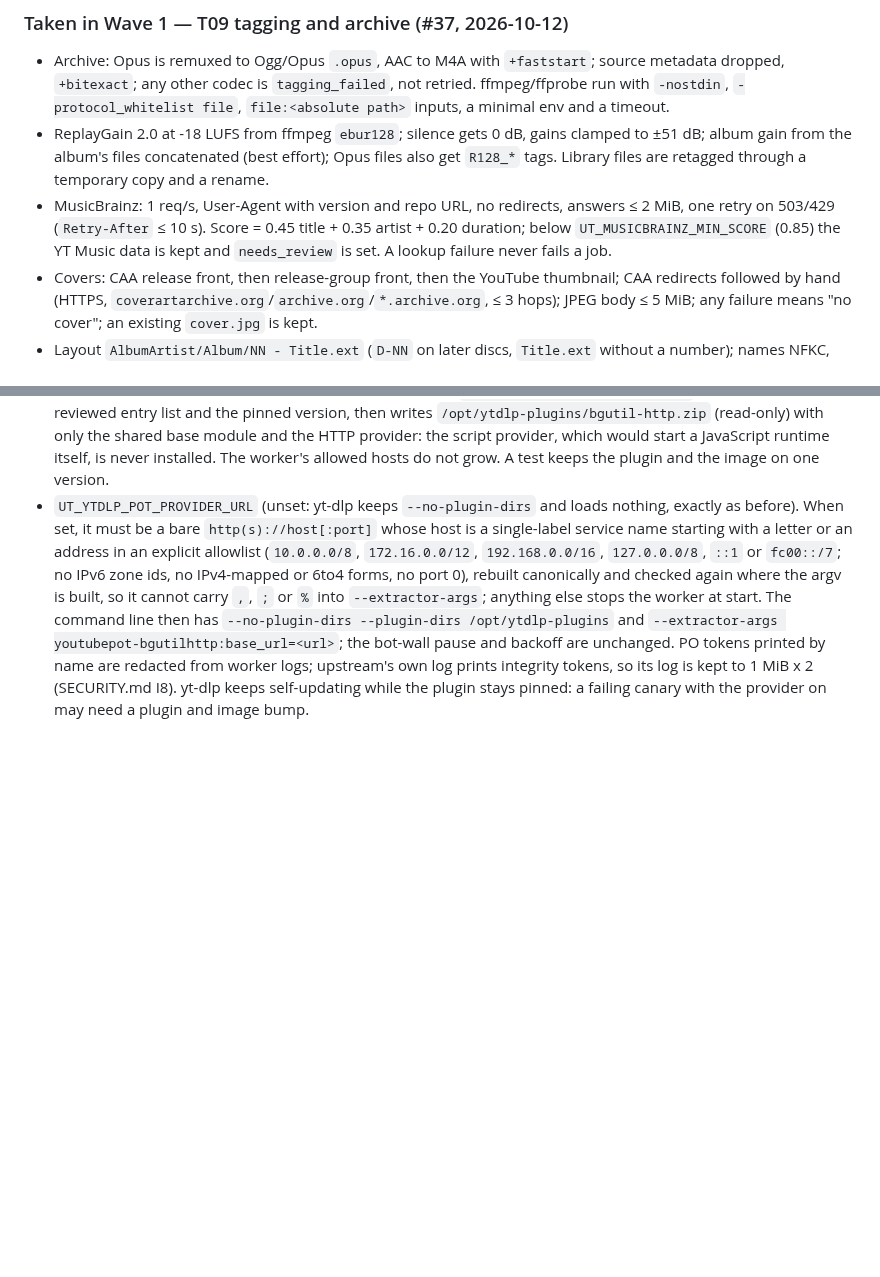
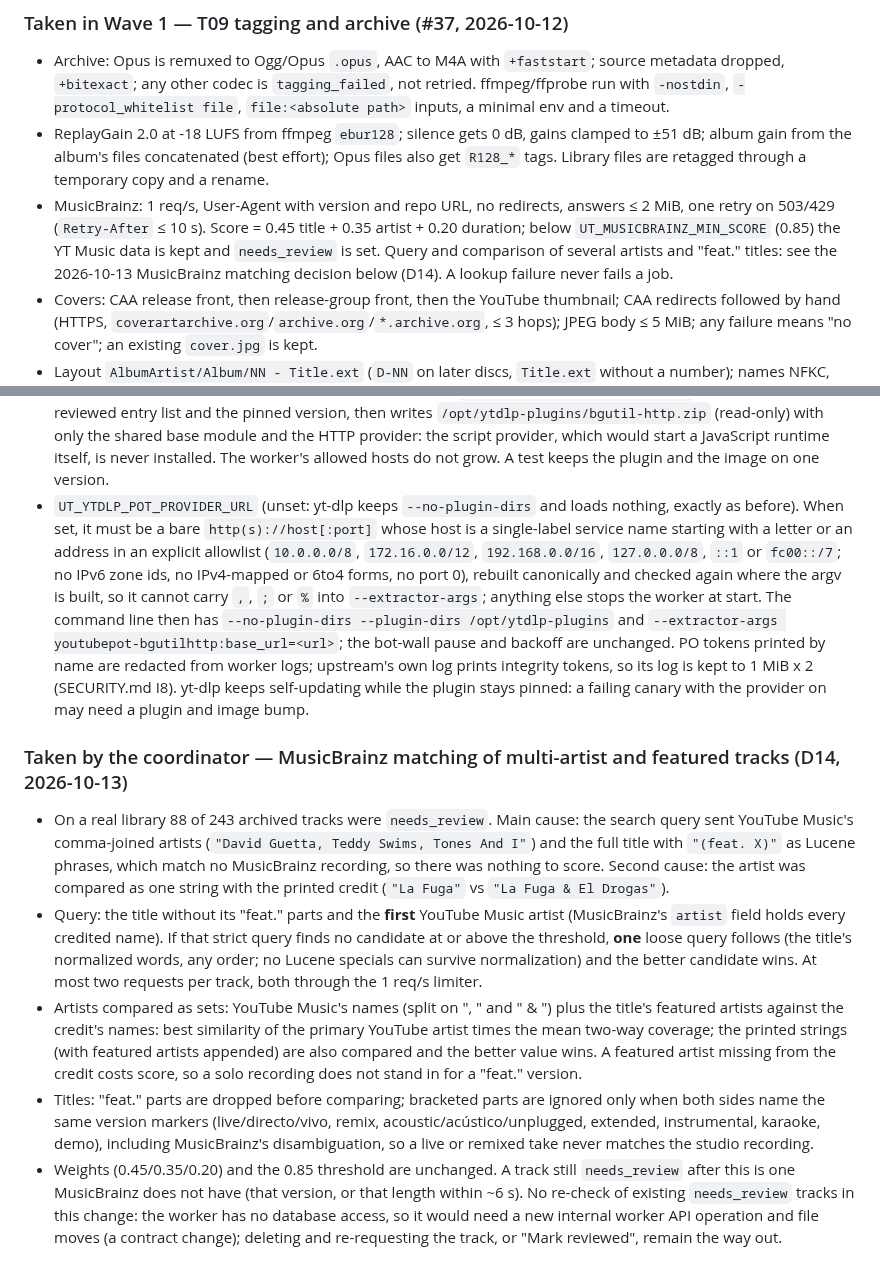
Before and after one commit to qtekfun/UltimateTunes, a Markdown page: SPEC.md, 2 parts joined by grey strips. GitHub-like rendering; blank space fills up the shorter version.

Commit message:
docs: record the MusicBrainz matching decision (D14)
Co-Authored-By: Claude Opus 5.5 <noreply@anthropic.com>
Claude-Session: https://claude.ai/code/session_01HJCVDvo3bJ3BuqgGjwE7fv

```diff
--- a/SPEC.md
+++ b/SPEC.md
@@ -260,7 +260,7 @@ Reports in `docs/spikes/`. Where two reports disagreed, the text below is the de
 ### Taken in Wave 1 — T09 tagging and archive (#37, 2026-10-12)
 - Archive: Opus is remuxed to Ogg/Opus `.opus`, AAC to M4A with `+faststart`; source metadata dropped, `+bitexact`; any other codec is `tagging_failed`, not retried. ffmpeg/ffprobe run with `-nostdin`, `-protocol_whitelist file`, `file:<absolute path>` inputs, a minimal env and a timeout.
 - ReplayGain 2.0 at -18 LUFS from ffmpeg `ebur128`; silence gets 0 dB, gains clamped to ±51 dB; album gain from the album's files concatenated (best effort); Opus files also get `R128_*` tags. Library files are retagged through a temporary copy and a rename.
-- MusicBrainz: 1 req/s, User-Agent with version and repo URL, no redirects, answers ≤ 2 MiB, one retry on 503/429 (`Retry-After` ≤ 10 s). Score = 0.45 title + 0.35 artist + 0.20 duration; below `UT_MUSICBRAINZ_MIN_SCORE` (0.85) the YT Music data is kept and `needs_review` is set. A lookup failure never fails a job.
+- MusicBrainz: 1 req/s, User-Agent with version and repo URL, no redirects, answers ≤ 2 MiB, one retry on 503/429 (`Retry-After` ≤ 10 s). Score = 0.45 title + 0.35 artist + 0.20 duration; below `UT_MUSICBRAINZ_MIN_SCORE` (0.85) the YT Music data is kept and `needs_review` is set. Query and comparison of several artists and "feat." titles: see the 2026-10-13 MusicBrainz matching decision below (D14). A lookup failure never fails a job.
 - Covers: CAA release front, then release-group front, then the YouTube thumbnail; CAA redirects followed by hand (HTTPS, `coverartarchive.org`/`archive.org`/`*.archive.org`, ≤ 3 hops); JPEG body ≤ 5 MiB; any failure means "no cover"; an existing `cover.jpg` is kept.
 - Layout `AlbumArtist/Album/NN - Title.ext` (`D-NN` on later discs, `Title.ext` without a number); names NFKC, `/\:*?"<>|` → `_`, control/invisible characters dropped, leading/trailing dots and spaces stripped, Windows reserved names prefixed with `_`, ≤ 180 bytes per component. A `conflict` retries once with ` (<videoId>)`.
 - **Adoption**: a file already at `libraryPath` that no track owns and whose SHA-256 matches is the job's own file from a crashed attempt; register adopts it and the worker skips the move (contracts updated).
@@ -450,3 +450,10 @@ Reports in `docs/spikes/`. Where two reports disagreed, the text below is the de
 - Server side: upstream's HTTP server image as the `pot-provider` service in `server/compose.yaml`, Compose profile `pot` (off by default), pinned to **2.0.0 by digest** (the newest release at least two weeks old; 1.3.2 and older carry the GHSA-qpv9-8xfj-xx9m RCE, 2.0.1/2.0.2 were younger than two weeks and only refresh the server's npm lockfiles). Hardened like our services (image's non-root user, read-only root, `noexec` `/tmp`, no capabilities, `no-new-privileges`, memory/CPU/PID/file limits, nothing published). It listens only on its pinned address on a new `internal: true` network `pot` (`UT_POT_SUBNET`, `UT_POT_PROVIDER_ADDRESS`) that only the worker shares, under the alias `bgutil` (the service name may resolve to its `egress` address), and leaves through the worker's `egress`. It contacts `www.youtube.com`, `www.google.com` (the BotGuard interpreter script) and `jnn-pa.googleapis.com` (integrity tokens), observed through a logging proxy; CLAUDE.md lists them.
 - Client side: the release's plugin zip, pinned by version and SHA-256 (no upstream checksum: its files were compared with the tag's sources), is fetched at build time. `server/docker/check_plugin.py` requires exactly the reviewed entry list and the pinned version, then writes `/opt/ytdlp-plugins/bgutil-http.zip` (read-only) with only the shared base module and the HTTP provider: the script provider, which would start a JavaScript runtime itself, is never installed. The worker's allowed hosts do not grow. A test keeps the plugin and the image on one version.
 - `UT_YTDLP_POT_PROVIDER_URL` (unset: yt-dlp keeps `--no-plugin-dirs` and loads nothing, exactly as before). When set, it must be a bare `http(s)://host[:port]` whose host is a single-label service name starting with a letter or an address in an explicit allowlist (`10.0.0.0/8`, `172.16.0.0/12`, `192.168.0.0/16`, `127.0.0.0/8`, `::1` or `fc00::/7`; no IPv6 zone ids, no IPv4-mapped or 6to4 forms, no port 0), rebuilt canonically and checked again where the argv is built, so it cannot carry `,`, `;` or `%` into `--extractor-args`; anything else stops the worker at start. The command line then has `--no-plugin-dirs --plugin-dirs /opt/ytdlp-plugins` and `--extractor-args youtubepot-bgutilhttp:base_url=<url>`; the bot-wall pause and backoff are unchanged. PO tokens printed by name are redacted from worker logs; upstream's own log prints integrity tokens, so its log is kept to 1 MiB x 2 (SECURITY.md I8). yt-dlp keeps self-updating while the plugin stays pinned: a failing canary with the provider on may need a plugin and image bump.
+
+### Taken by the coordinator — MusicBrainz matching of multi-artist and featured tracks (D14, 2026-10-13)
+- On a real library 88 of 243 archived tracks were `needs_review`. Main cause: the search query sent YouTube Music's comma-joined artists (`"David Guetta, Teddy Swims, Tones And I"`) and the full title with `"(feat. X)"` as Lucene phrases, which match no MusicBrainz recording, so there was nothing to score. Second cause: the artist was compared as one string with the printed credit (`"La Fuga"` vs `"La Fuga & El Drogas"`).
+- Query: the title without its "feat." parts and the **first** YouTube Music artist (MusicBrainz's `artist` field holds every credited name). If that strict query finds no candidate at or above the threshold, **one** loose query follows (the title's normalized words, any order; no Lucene specials can survive normalization) and the better candidate wins. At most two requests per track, both through the 1 req/s limiter.
+- Artists compared as sets: YouTube Music's names (split on ", " and " & ") plus the title's featured artists against the credit's names: best similarity of the primary YouTube artist times the mean two-way coverage; the printed strings (with featured artists appended) are also compared and the better value wins. A featured artist missing from the credit costs score, so a solo recording does not stand in for a "feat." version.
+- Titles: "feat." parts are dropped before comparing; bracketed parts are ignored only when both sides name the same version markers (live/directo/vivo, remix, acoustic/acústico/unplugged, extended, instrumental, karaoke, demo), including MusicBrainz's disambiguation, so a live or remixed take never matches the studio recording.
+- Weights (0.45/0.35/0.20) and the 0.85 threshold are unchanged. A track still `needs_review` after this is one MusicBrainz does not have (that version, or that length within ~6 s). No re-check of existing `needs_review` tracks in this change: the worker has no database access, so it would need a new internal worker API operation and file moves (a contract change); deleting and re-requesting the track, or "Mark reviewed", remain the way out.
```
Also changed, not shown: docs/decisions.md (+5 -0 lines).
